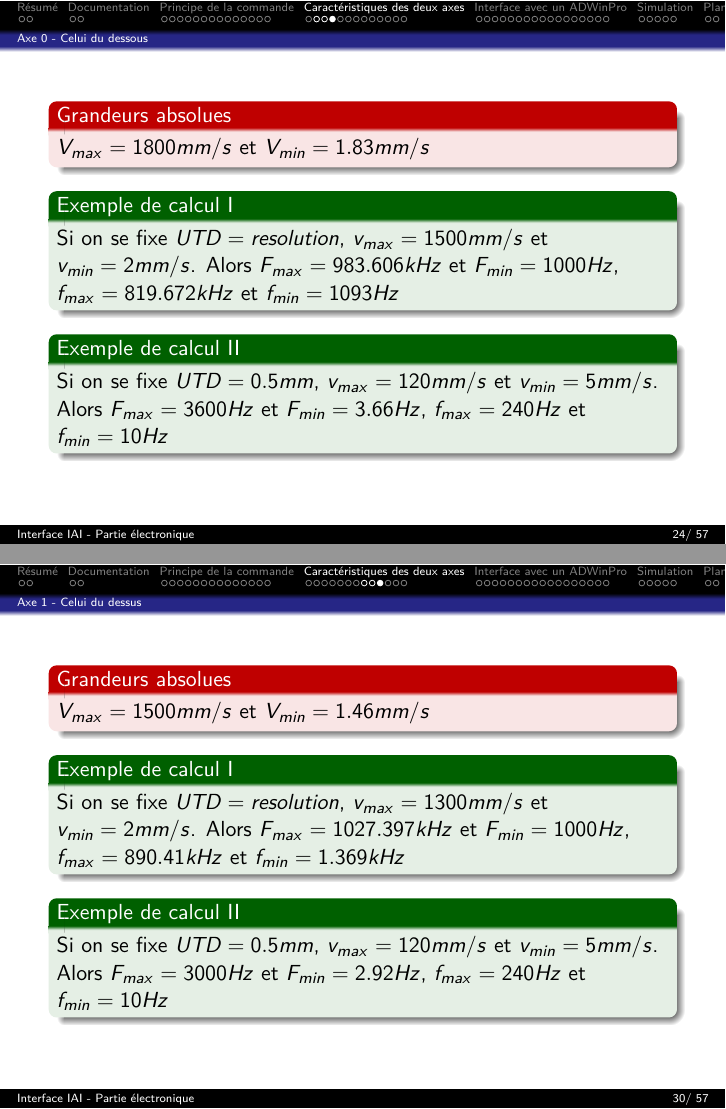
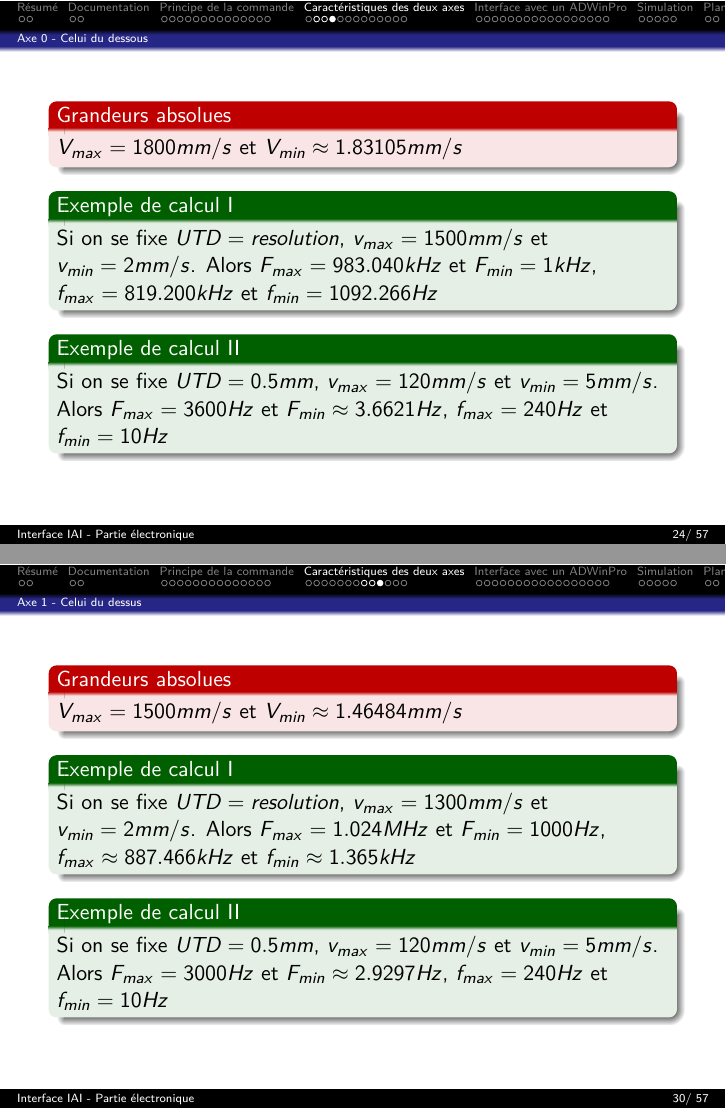
Before and after one commit to fbuloup/Interface_IAI, LaTeX slides (Documentation/documentation.tex): pages 24 and 30 of 57, joined at a grey line. Compiled offline with pdfLaTeX.

Commit message:
Updating the calculations in the examples

```diff
--- a/Documentation/documentation.tex
+++ b/Documentation/documentation.tex
@@ -337,17 +337,17 @@ ms		\end{itemize}
 
 \begin{frame}
 \begin{alertblock}{Grandeurs absolues}
-$V_{max} = 1800mm/s$ et $V_{min} = 1.83mm/s$
+$V_{max} = 1800mm/s$ et $V_{min} \approx 1.83105mm/s$
 \end{alertblock}
 
 \begin{exampleblock}{Exemple de calcul I}
 Si on se fixe $UTD = resolution$, $v_{max} = 1500mm/s$ et $v_{min} = 2mm/s$. Alors
-$F_{max} = 983.606kHz$ et $F_{min} = 1000Hz$,
-$f_{max} = 819.672kHz$ et $f_{min} = 1093Hz$
+$F_{max} = 983.040kHz$ et $F_{min} = 1kHz$,
+$f_{max} = 819.200kHz$ et $f_{min} = 1092.266Hz$
 \end{exampleblock}
 
 \begin{exampleblock}{Exemple de calcul II}
-Si on se fixe $UTD = 0.5mm$, $v_{max} = 120mm/s$ et $v_{min} = 5mm/s$. Alors $F_{max} = 3600Hz$ et $F_{min} = 3.66Hz$, $f_{max} = 240Hz$ et $f_{min} = 10Hz$
+Si on se fixe $UTD = 0.5mm$, $v_{max} = 120mm/s$ et $v_{min} = 5mm/s$. Alors $F_{max} = 3600Hz$ et $F_{min} \approx 3.6621Hz$, $f_{max} = 240Hz$ et $f_{min} = 10Hz$
 \end{exampleblock}
 \end{frame}
 
@@ -437,17 +437,17 @@ $$V_{min}=\frac{BSL(mm)}{16384(pulses)}*1000(pulse/s)=\frac{24000}{16384}=1.46mm
 
 \begin{frame}
 \begin{alertblock}{Grandeurs absolues}
-$V_{max} = 1500mm/s$ et $V_{min} = 1.46mm/s$
+$V_{max} = 1500mm/s$ et $V_{min} \approx 1.46484mm/s$
 \end{alertblock}
 
 \begin{exampleblock}{Exemple de calcul I}
 Si on se fixe $UTD = resolution$, $v_{max} = 1300mm/s$ et $v_{min} = 2mm/s$. Alors
-$F_{max} = 1027.397kHz$ et $F_{min} = 1000Hz$,
-$f_{max} = 890.41kHz$ et $f_{min} = 1.369kHz$
+$F_{max} = 1.024MHz$ et $F_{min} = 1000Hz$,
+$f_{max} \approx 887.466kHz$ et $f_{min} \approx 1.365kHz$
 \end{exampleblock}
 
 \begin{exampleblock}{Exemple de calcul II}
-Si on se fixe $UTD = 0.5mm$, $v_{max} = 120mm/s$ et $v_{min} = 5mm/s$. Alors $F_{max} = 3000Hz$ et $F_{min} = 2.92Hz$, $f_{max} = 240Hz$ et $f_{min} = 10Hz$
+Si on se fixe $UTD = 0.5mm$, $v_{max} = 120mm/s$ et $v_{min} = 5mm/s$. Alors $F_{max} = 3000Hz$ et $F_{min} \approx 2.9297Hz$, $f_{max} = 240Hz$ et $f_{min} = 10Hz$
 \end{exampleblock}
 \end{frame}
 
```
Also changed, not shown: Documentation/documentation.pdf, Documentation/documentation.tex (14 more changed lines), 2 other files.
